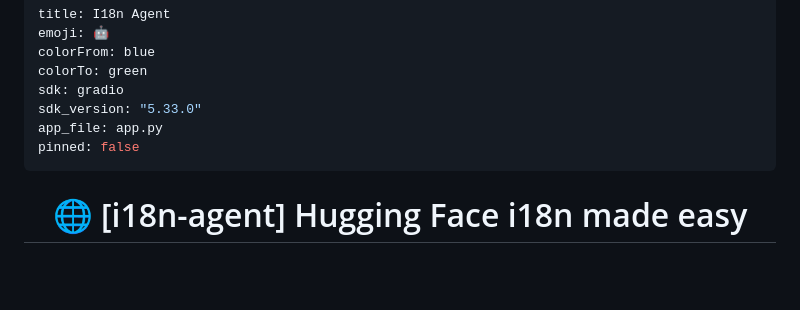
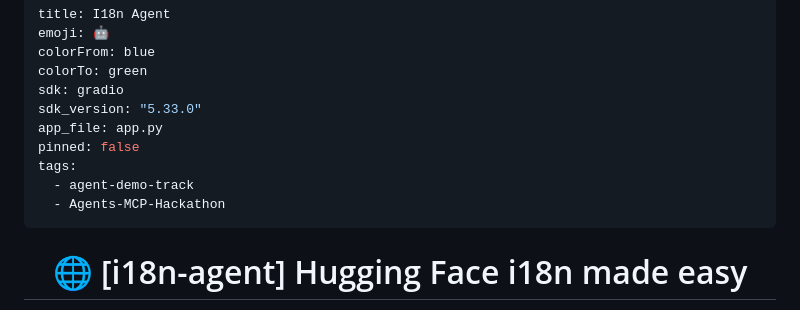
Before and after one commit to Jwaminju/i18n-agent, a Markdown page: README.md, the part around the change. Rendered like a GitHub page; blank space fills up the shorter version.

Commit message:
Add tag to README.md

```diff
--- a/README.md
+++ b/README.md
@@ -7,6 +7,9 @@ sdk: gradio
 sdk_version: "5.33.0"
 app_file: app.py
 pinned: false
+tags:
+  - agent-demo-track
+  - Agents-MCP-Hackathon
 ---
 
 <div align="center">
```
